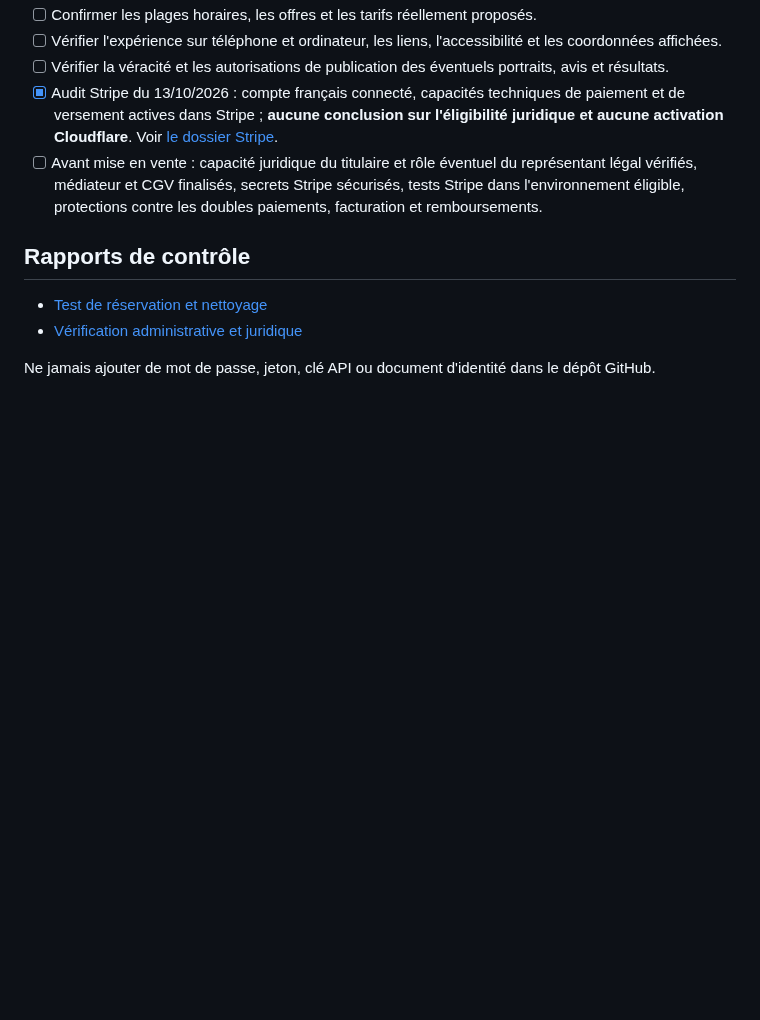
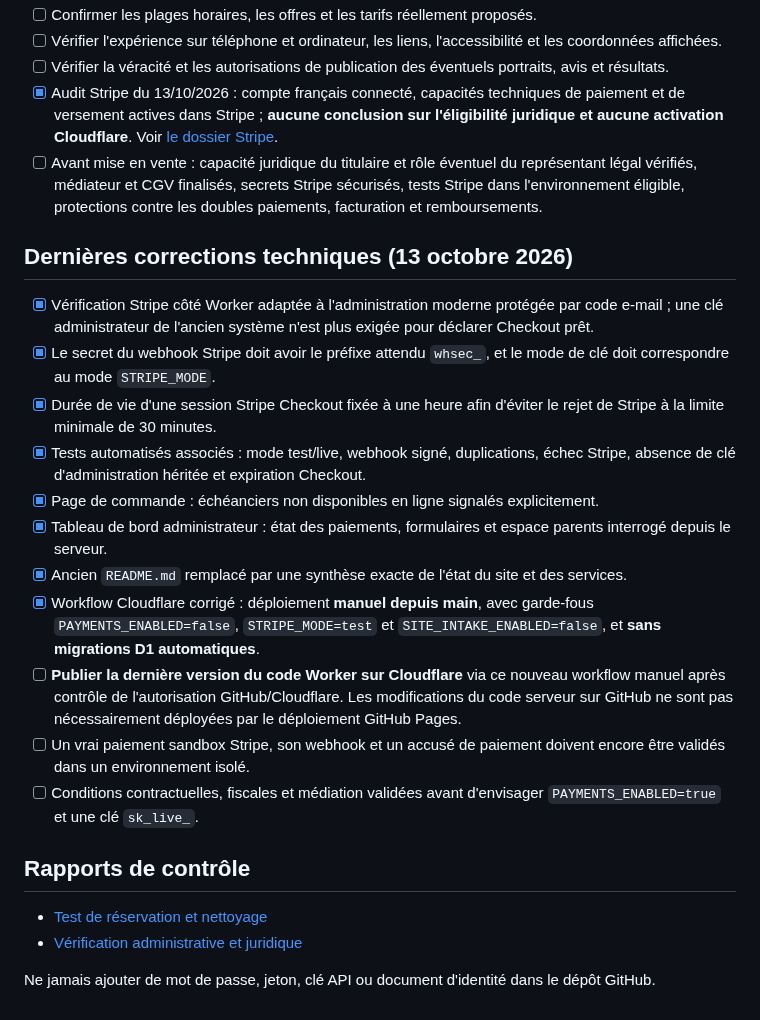
Before and after one commit to bon-point/bon-point, a Markdown page: AVANT-PUBLICATION.md, the part around the change. Drawn GitHub-style; blank space fills up the shorter version.

Commit message:
Record final website payment security improvements and distinct manual Worker release

```diff
--- a/AVANT-PUBLICATION.md
+++ b/AVANT-PUBLICATION.md
@@ -52,6 +52,20 @@ Mise à jour le 13 octobre 2026. Les cases vérifiées concernent des observatio
 - [x] Audit Stripe du 13/10/2026 : compte français connecté, capacités techniques de paiement et de versement actives dans Stripe ; **aucune conclusion sur l'éligibilité juridique et aucune activation Cloudflare**. Voir [le dossier Stripe](documents/stripe-avant-encaissement-2026-10-13.md).
 - [ ] Avant mise en vente : capacité juridique du titulaire et rôle éventuel du représentant légal vérifiés, médiateur et CGV finalisés, secrets Stripe sécurisés, tests Stripe dans l'environnement éligible, protections contre les doubles paiements, facturation et remboursements.
 
+## Dernières corrections techniques (13 octobre 2026)
+
+- [x] Vérification Stripe côté Worker adaptée à l'administration moderne protégée par code e-mail ; une clé administrateur de l'ancien système n'est plus exigée pour déclarer Checkout prêt.
+- [x] Le secret du webhook Stripe doit avoir le préfixe attendu `whsec_`, et le mode de clé doit correspondre au mode `STRIPE_MODE`.
+- [x] Durée de vie d'une session Stripe Checkout fixée à une heure afin d'éviter le rejet de Stripe à la limite minimale de 30 minutes.
+- [x] Tests automatisés associés : mode test/live, webhook signé, duplications, échec Stripe, absence de clé d'administration héritée et expiration Checkout.
+- [x] Page de commande : échéanciers non disponibles en ligne signalés explicitement.
+- [x] Tableau de bord administrateur : état des paiements, formulaires et espace parents interrogé depuis le serveur.
+- [x] Ancien `README.md` remplacé par une synthèse exacte de l'état du site et des services.
+- [x] Workflow Cloudflare corrigé : déploiement **manuel depuis main**, avec garde-fous `PAYMENTS_ENABLED=false`, `STRIPE_MODE=test` et `SITE_INTAKE_ENABLED=false`, et **sans migrations D1 automatiques**.
+- [ ] **Publier la dernière version du code Worker sur Cloudflare** via ce nouveau workflow manuel après contrôle de l'autorisation GitHub/Cloudflare. Les modifications du code serveur sur GitHub ne sont pas nécessairement déployées par le déploiement GitHub Pages.
+- [ ] Un vrai paiement sandbox Stripe, son webhook et un accusé de paiement doivent encore être validés dans un environnement isolé.
+- [ ] Conditions contractuelles, fiscales et médiation validées avant d'envisager `PAYMENTS_ENABLED=true` et une clé `sk_live_`.
+
 ## Rapports de contrôle
 
 - [Test de réservation et nettoyage](documents/verification-reservations-2026-10-12.md)
```
